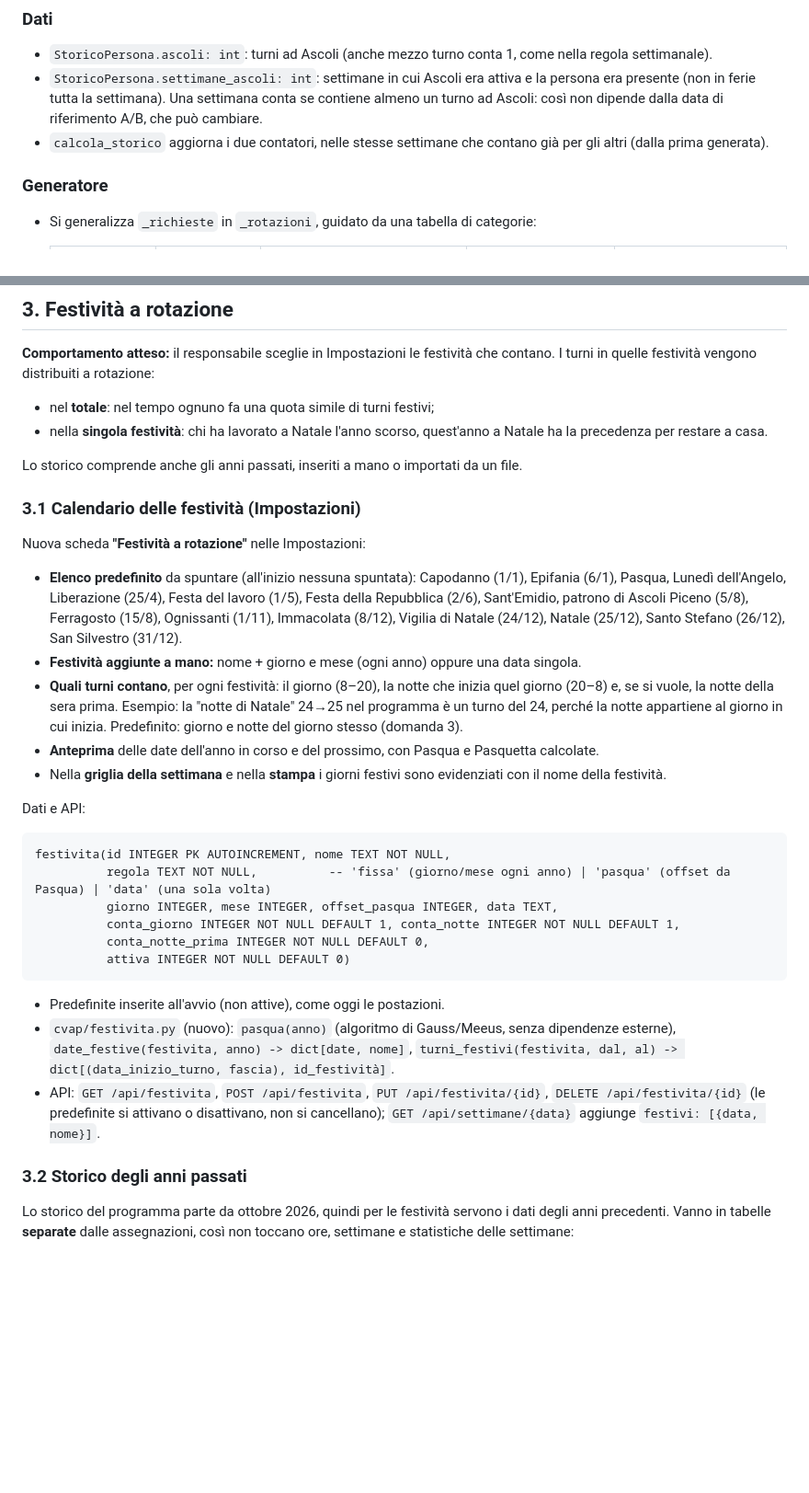
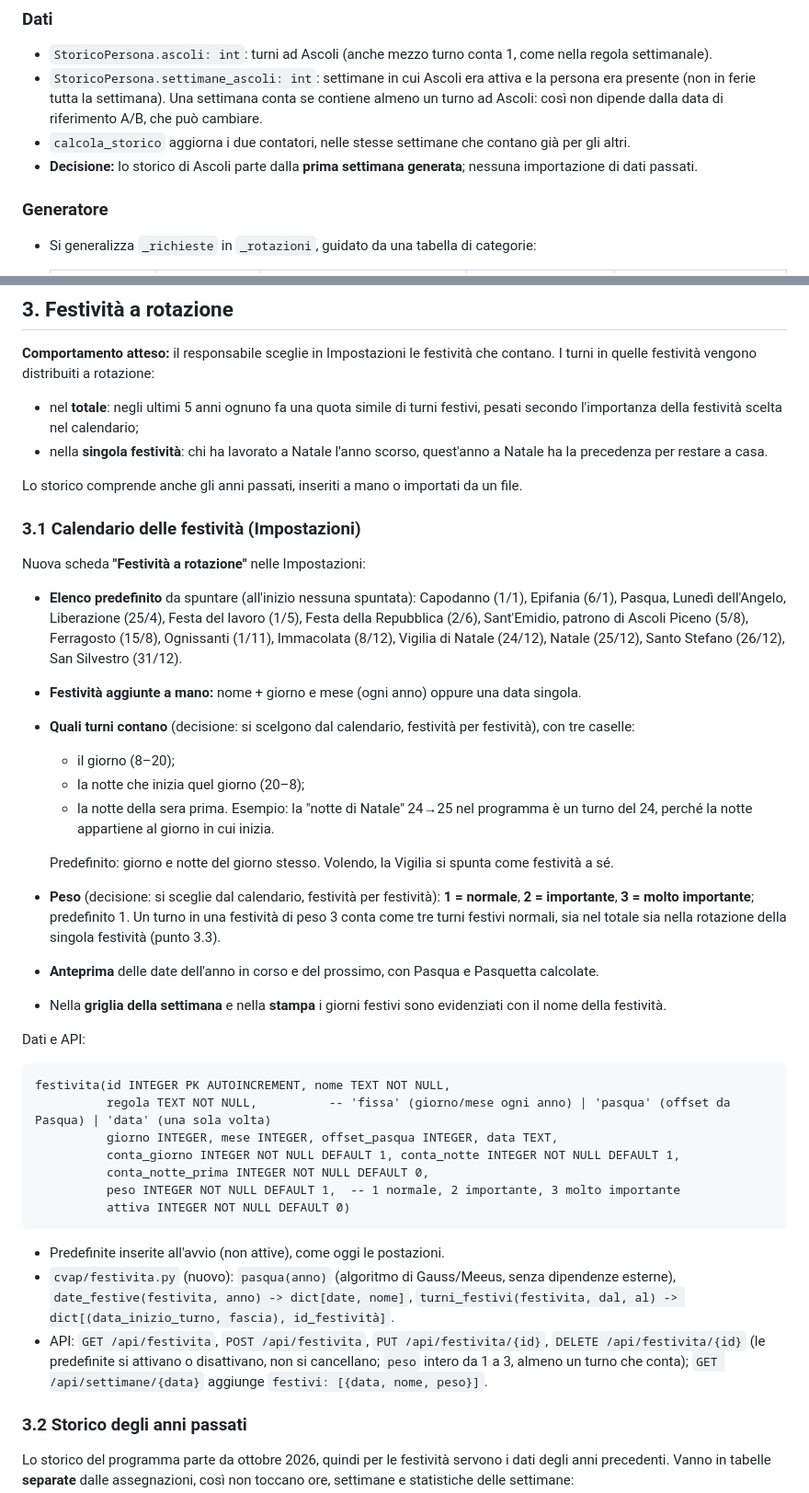
Before and after one commit to Zetax9x/cvap-turnistica, a Markdown page: docs/PIANO-rotazioni.md, 2 parts joined by grey strips. Shown at 92% size. Drawn GitHub-style; blank space fills up the shorter version.

````diff
--- a/docs/PIANO-rotazioni.md
+++ b/docs/PIANO-rotazioni.md
@@ -49,7 +49,8 @@ come sono e hanno la precedenza.
 - `StoricoPersona.settimane_ascoli: int`: settimane in cui Ascoli era attiva e la persona era presente
   (non in ferie tutta la settimana). Una settimana conta se contiene almeno un turno ad Ascoli: così non dipende
   dalla data di riferimento A/B, che può cambiare.
-- `calcola_storico` aggiorna i due contatori, nelle stesse settimane che contano già per gli altri (dalla prima generata).
+- `calcola_storico` aggiorna i due contatori, nelle stesse settimane che contano già per gli altri.
+- **Decisione:** lo storico di Ascoli parte dalla **prima settimana generata**; nessuna importazione di dati passati.
 
 ### Generatore
 
@@ -117,7 +119,8 @@ non *se* si coprono.
 **Comportamento atteso:** il responsabile sceglie in Impostazioni le festività che contano. I turni in quelle
 festività vengono distribuiti a rotazione:
 
-- nel **totale**: nel tempo ognuno fa una quota simile di turni festivi;
+- nel **totale**: negli ultimi 5 anni ognuno fa una quota simile di turni festivi, pesati secondo l'importanza
+  della festività scelta nel calendario;
 - nella **singola festività**: chi ha lavorato a Natale l'anno scorso, quest'anno a Natale ha la precedenza per
   restare a casa.
 
@@ -132,9 +135,16 @@ Nuova scheda **"Festività a rotazione"** nelle Impostazioni:
   Festa della Repubblica (2/6), Sant'Emidio, patrono di Ascoli Piceno (5/8), Ferragosto (15/8), Ognissanti (1/11),
   Immacolata (8/12), Vigilia di Natale (24/12), Natale (25/12), Santo Stefano (26/12), San Silvestro (31/12).
 - **Festività aggiunte a mano:** nome + giorno e mese (ogni anno) oppure una data singola.
-- **Quali turni contano**, per ogni festività: il giorno (8–20), la notte che inizia quel giorno (20–8) e, se si
-  vuole, la notte della sera prima. Esempio: la "notte di Natale" 24→25 nel programma è un turno del 24, perché la
-  notte appartiene al giorno in cui inizia. Predefinito: giorno e notte del giorno stesso (domanda 3).
+- **Quali turni contano** (decisione: si scelgono dal calendario, festività per festività), con tre caselle:
+  - il giorno (8–20);
+  - la notte che inizia quel giorno (20–8);
+  - la notte della sera prima. Esempio: la "notte di Natale" 24→25 nel programma è un turno del 24, perché la notte
+    appartiene al giorno in cui inizia.
+
+  Predefinito: giorno e notte del giorno stesso. Volendo, la Vigilia si spunta come festività a sé.
+- **Peso** (decisione: si sceglie dal calendario, festività per festività): **1 = normale**, **2 = importante**,
+  **3 = molto importante**; predefinito 1. Un turno in una festività di peso 3 conta come tre turni festivi
+  normali, sia nel totale sia nella rotazione della singola festività (punto 3.3).
 - **Anteprima** delle date dell'anno in corso e del prossimo, con Pasqua e Pasquetta calcolate.
 - Nella **griglia della settimana** e nella **stampa** i giorni festivi sono evidenziati con il nome della festività.
 
@@ -146,6 +156,7 @@ festivita(id INTEGER PK AUTOINCREMENT, nome TEXT NOT NULL,
           giorno INTEGER, mese INTEGER, offset_pasqua INTEGER, data TEXT,
           conta_giorno INTEGER NOT NULL DEFAULT 1, conta_notte INTEGER NOT NULL DEFAULT 1,
           conta_notte_prima INTEGER NOT NULL DEFAULT 0,
+          peso INTEGER NOT NULL DEFAULT 1,  -- 1 normale, 2 importante, 3 molto importante
           attiva INTEGER NOT NULL DEFAULT 0)
 ```
 
@@ -154,8 +165,8 @@ festivita(id INTEGER PK AUTOINCREMENT, nome TEXT NOT NULL,
   `date_festive(festivita, anno) -> dict[date, nome]`,
   `turni_festivi(festivita, dal, al) -> dict[(data_inizio_turno, fascia), id_festività]`.
 - API: `GET /api/festivita`, `POST /api/festivita`, `PUT /api/festivita/{id}`, `DELETE /api/festivita/{id}`
-  (le predefinite si attivano o disattivano, non si cancellano); `GET /api/settimane/{data}` aggiunge
-  `festivi: [{data, nome}]`.
+  (le predefinite si attivano o disattivano, non si cancellano; `peso` intero da 1 a 3, almeno un turno che conta);
+  `GET /api/settimane/{data}` aggiunge `festivi: [{data, nome, peso}]`.
 
 ### 3.2 Storico degli anni passati
 
````
Also changed, not shown: other parts of docs/PIANO-rotazioni.md (+51 -35 lines).
